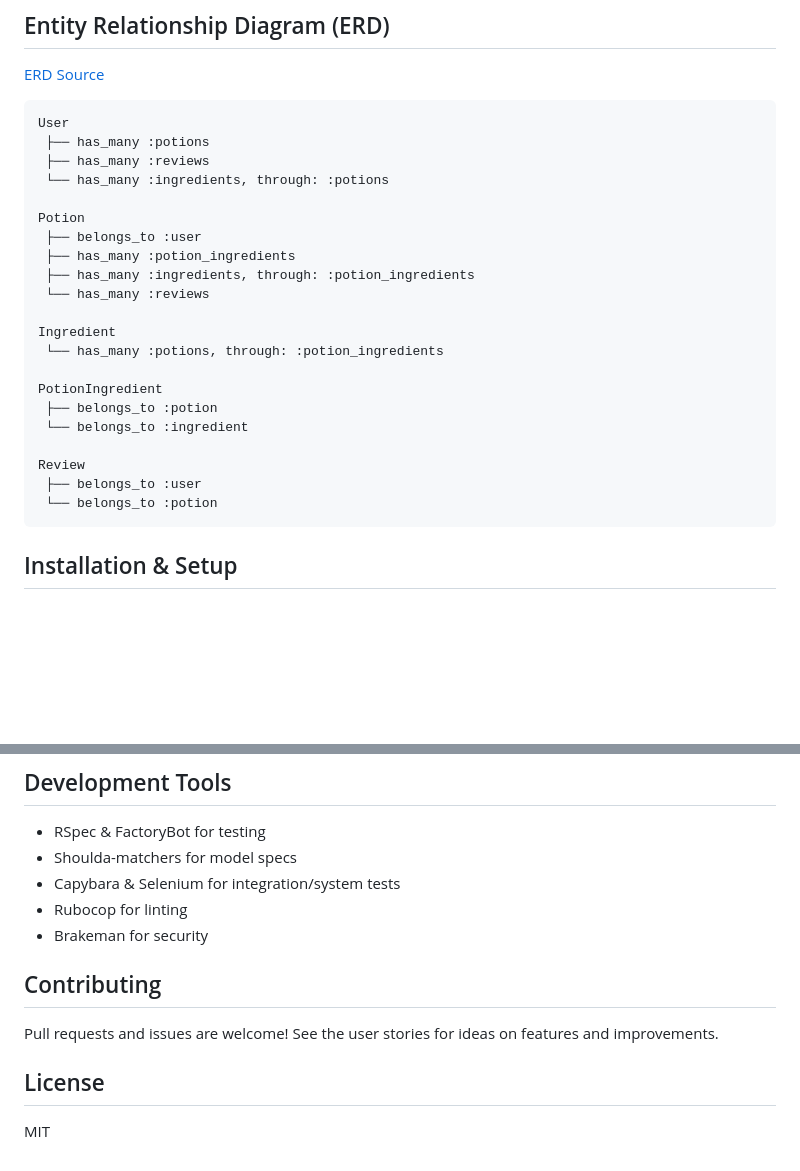
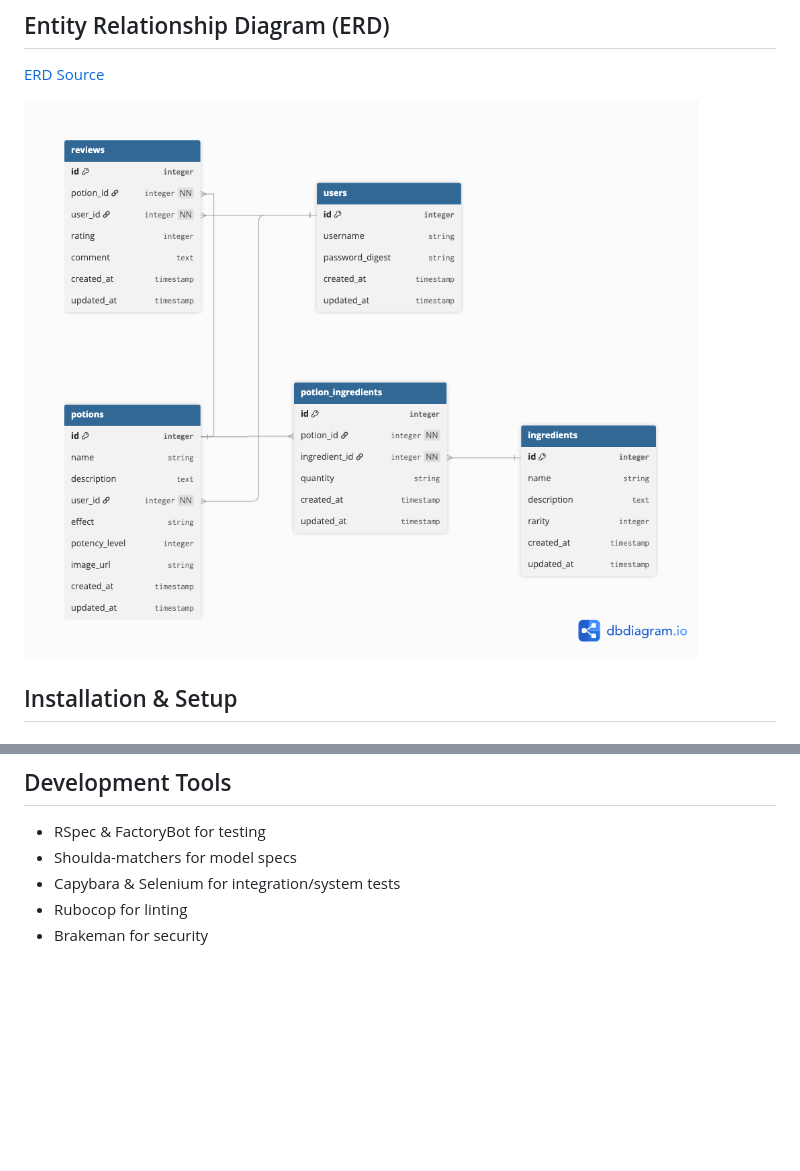
Before and after one commit to mclancy96/potion_crafter, a Markdown page: README.md, 2 parts joined by grey strips. GitHub-like rendering; pictures changed too: public/potion_crafter.png (added); blank space fills up the shorter version.

````diff
--- a/README.md
+++ b/README.md
@@ -22,29 +22,7 @@ See [`user-stories.md`](./user-stories.md) for a full list of user stories and p
 
 [ERD Source](https://dbdiagram.io/d/Potion-Crafter-68bed1e161a46d388efbb802)
 
-```text
-User
- ├── has_many :potions
- ├── has_many :reviews
- └── has_many :ingredients, through: :potions
-
-Potion
- ├── belongs_to :user
- ├── has_many :potion_ingredients
- ├── has_many :ingredients, through: :potion_ingredients
- └── has_many :reviews
-
-Ingredient
- └── has_many :potions, through: :potion_ingredients
-
-PotionIngredient
- ├── belongs_to :potion
- └── belongs_to :ingredient
-
-Review
- ├── belongs_to :user
- └── belongs_to :potion
-```
+![Potion crafter erd](./public/potion_crafter.png)
 
 ## Installation & Setup
 
@@ -98,11 +76,3 @@ App configuration files are in the `config/` directory. See `config/database.yml
 - Capybara & Selenium for integration/system tests
 - Rubocop for linting
 - Brakeman for security
-
-## Contributing
-
-Pull requests and issues are welcome! See the user stories for ideas on features and improvements.
-
-## License
-
-MIT
````
